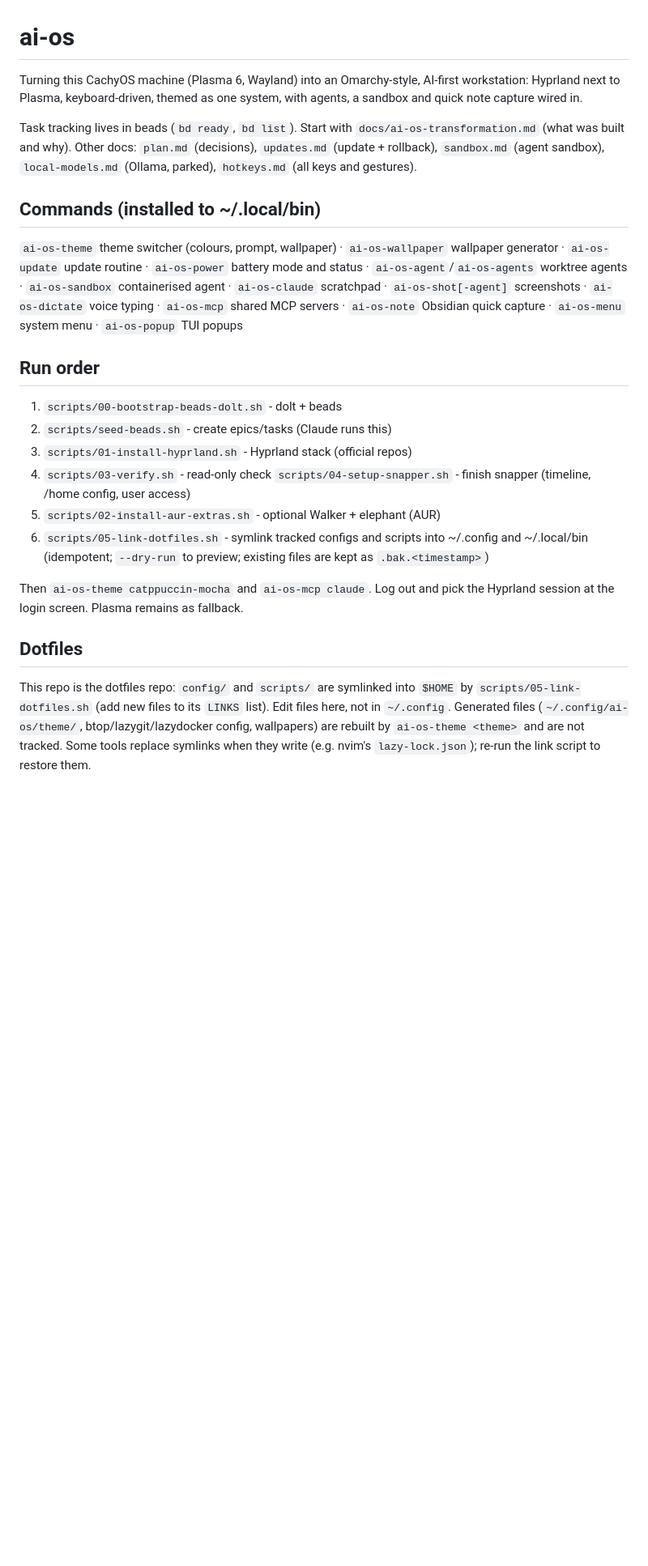
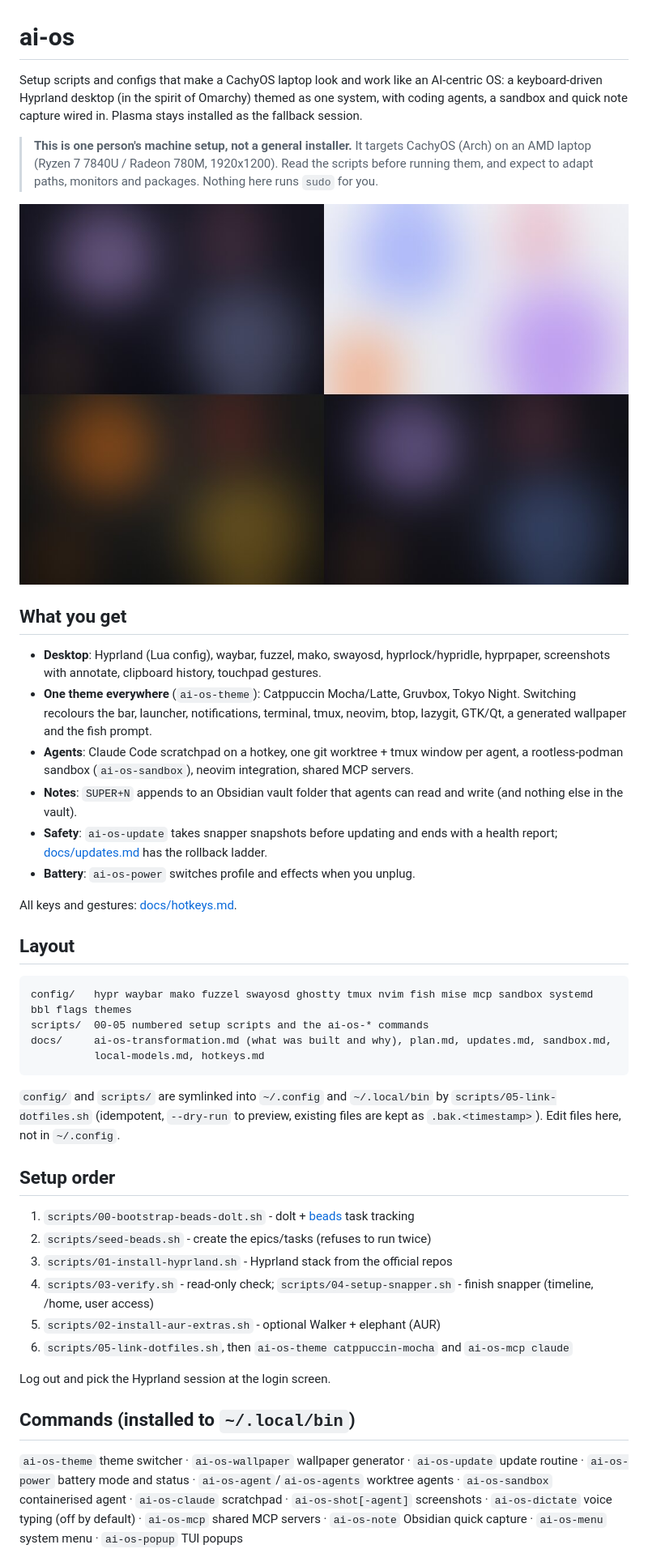
Before and after one commit to antiwong/ai-os, a Markdown page: README.md, the part around one of its changes. Shown at 81% size. Drawn GitHub-style; pictures changed too: docs/img/wallpapers.jpg (added); blank space fills up the shorter version.

Commit message:
README: project overview for GitHub, wallpaper preview
Co-Authored-By: Claude Sonnet 5.5 <noreply@anthropic.com>

````diff
--- a/README.md
+++ b/README.md
@@ -1,29 +1,50 @@
 # ai-os
 
-Turning this CachyOS machine (Plasma 6, Wayland) into an Omarchy-style, AI-first workstation:
-Hyprland next to Plasma, keyboard-driven, themed as one system, with agents, a sandbox and quick note capture wired in.
+Setup scripts and configs that make a CachyOS laptop look and work like an AI-centric OS: a keyboard-driven
+Hyprland desktop (in the spirit of Omarchy) themed as one system, with coding agents, a sandbox and quick
+note capture wired in. Plasma stays installed as the fallback session.
 
-Task tracking lives in beads (`bd ready`, `bd list`). Start with `docs/ai-os-transformation.md` (what was built and why).
-Other docs: `plan.md` (decisions), `updates.md` (update + rollback), `sandbox.md` (agent sandbox), `local-models.md` (Ollama, parked), `hotkeys.md` (all keys and gestures).
+> **This is one person's machine setup, not a general installer.** It targets CachyOS (Arch) on an AMD laptop
+> (Ryzen 7 7840U / Radeon 780M, 1920x1200). Read the scripts before running them, and expect to adapt paths,
+> monitors and packages. Nothing here runs `sudo` for you.
 
-## Commands (installed to ~/.local/bin)
-`ai-os-theme` theme switcher (colours, prompt, wallpaper) · `ai-os-wallpaper` wallpaper generator · `ai-os-update` update routine · `ai-os-power` battery mode and status · `ai-os-agent`/`ai-os-agents` worktree agents · `ai-os-sandbox` containerised agent · `ai-os-claude` scratchpad · `ai-os-shot[-agent]` screenshots · `ai-os-dictate` voice typing · `ai-os-mcp` shared MCP servers · `ai-os-note` Obsidian quick capture · `ai-os-menu` system menu · `ai-os-popup` TUI popups
+![The four built-in themes: Catppuccin Mocha and Latte, Gruvbox, Tokyo Night](docs/img/wallpapers.jpg)
 
-## Run order
-1. `scripts/00-bootstrap-beads-dolt.sh`  - dolt + beads
-2. `scripts/seed-beads.sh`               - create epics/tasks (Claude runs this)
-3. `scripts/01-install-hyprland.sh`      - Hyprland stack (official repos)
-4. `scripts/03-verify.sh`                - read-only check
-   `scripts/04-setup-snapper.sh`         - finish snapper (timeline, /home config, user access)
-5. `scripts/02-install-aur-extras.sh`    - optional Walker + elephant (AUR)
-6. `scripts/05-link-dotfiles.sh`         - symlink tracked configs and scripts into ~/.config and ~/.local/bin
-   (idempotent; `--dry-run` to preview; existing files are kept as `.bak.<timestamp>`)
+## What you get
 
-Then `ai-os-theme catppuccin-mocha` and `ai-os-mcp claude`. Log out and pick the Hyprland session at the login screen. Plasma remains as fallback.
+- **Desktop**: Hyprland (Lua config), waybar, fuzzel, mako, swayosd, hyprlock/hypridle, hyprpaper, screenshots with annotate, clipboard history, touchpad gestures.
+- **One theme everywhere** (`ai-os-theme`): Catppuccin Mocha/Latte, Gruvbox, Tokyo Night. Switching recolours the bar, launcher, notifications, terminal, tmux, neovim, btop, lazygit, GTK/Qt, a generated wallpaper and the fish prompt.
+- **Agents**: Claude Code scratchpad on a hotkey, one git worktree + tmux window per agent, a rootless-podman sandbox (`ai-os-sandbox`), neovim integration, shared MCP servers.
+- **Notes**: `SUPER+N` appends to an Obsidian vault folder that agents can read and write (and nothing else in the vault).
+- **Safety**: `ai-os-update` takes snapper snapshots before updating and ends with a health report; [docs/updates.md](docs/updates.md) has the rollback ladder.
+- **Battery**: `ai-os-power` switches profile and effects when you unplug.
 
-## Dotfiles
-This repo is the dotfiles repo: `config/` and `scripts/` are symlinked into `$HOME` by
-`scripts/05-link-dotfiles.sh` (add new files to its `LINKS` list). Edit files here, not in
-`~/.config`. Generated files (`~/.config/ai-os/theme/`, btop/lazygit/lazydocker config, wallpapers)
-are rebuilt by `ai-os-theme <theme>` and are not tracked. Some tools replace symlinks when they write
-(e.g. nvim's `lazy-lock.json`); re-run the link script to restore them.
+All keys and gestures: [docs/hotkeys.md](docs/hotkeys.md).
+
+## Layout
+
+```
+config/   hypr waybar mako fuzzel swayosd ghostty tmux nvim fish mise mcp sandbox systemd bbl flags themes
+scripts/  00-05 numbered setup scripts and the ai-os-* commands
+docs/     ai-os-transformation.md (what was built and why), plan.md, updates.md, sandbox.md,
+          local-models.md, hotkeys.md
+```
+
+`config/` and `scripts/` are symlinked into `~/.config` and `~/.local/bin` by `scripts/05-link-dotfiles.sh`
+(idempotent, `--dry-run` to preview, existing files are kept as `.bak.<timestamp>`). Edit files here, not in `~/.config`.
+
+## Setup order
+
+1. `scripts/00-bootstrap-beads-dolt.sh` - dolt + [beads](https://github.com/steveyegge/beads) task tracking
+2. `scripts/seed-beads.sh` - create the epics/tasks (refuses to run twice)
+3. `scripts/01-install-hyprland.sh` - Hyprland stack from the official repos
+4. `scripts/03-verify.sh` - read-only check; `scripts/04-setup-snapper.sh` - finish snapper (timeline, /home, user access)
+5. `scripts/02-install-aur-extras.sh` - optional Walker + elephant (AUR)
+6. `scripts/05-link-dotfiles.sh`, then `ai-os-theme catppuccin-mocha` and `ai-os-mcp claude`
+
+Log out and pick the Hyprland session at the login screen.
+
+## Commands (installed to `~/.local/bin`)
+
+`ai-os-theme` theme switcher · `ai-os-wallpaper` wallpaper generator · `ai-os-update` update routine · `ai-os-power` battery mode and status · `ai-os-agent`/`ai-os-agents` worktree agents · `ai-os-sandbox` containerised agent · `ai-os-claude` scratchpad · `ai-os-shot[-agent]` screenshots · `ai-os-dictate` voice typing (off by default) · `ai-os-mcp` shared MCP servers · `ai-os-note` Obsidian quick capture · `ai-os-menu` system menu · `ai-os-popup` TUI popups
+
````
Also changed, not shown: other parts of README.md (+9 -0 lines).
